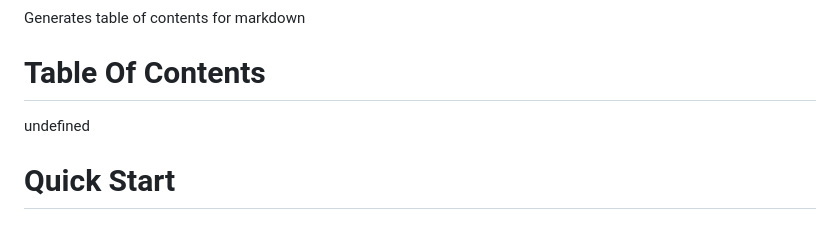
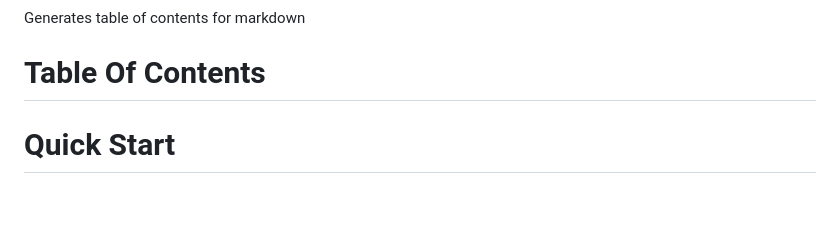
Before and after one commit to FreePhoenix888/generate-table-of-contents-for-markdown, a Markdown page: README.md, the part around the change. GitHub-like rendering.

```diff
--- a/README.md
+++ b/README.md
@@ -6,7 +6,7 @@ Generates table of contents for markdown
 # Table Of Contents
 <!-- Do not remove these comments because they are used for automatic generation -->
 <!-- ACTUAL_TABLE_OF_CONTENTS_START -->
-undefined
+
 <!-- ACTUAL_TABLE_OF_CONTENTS_END -->
 
 # Quick Start
```
